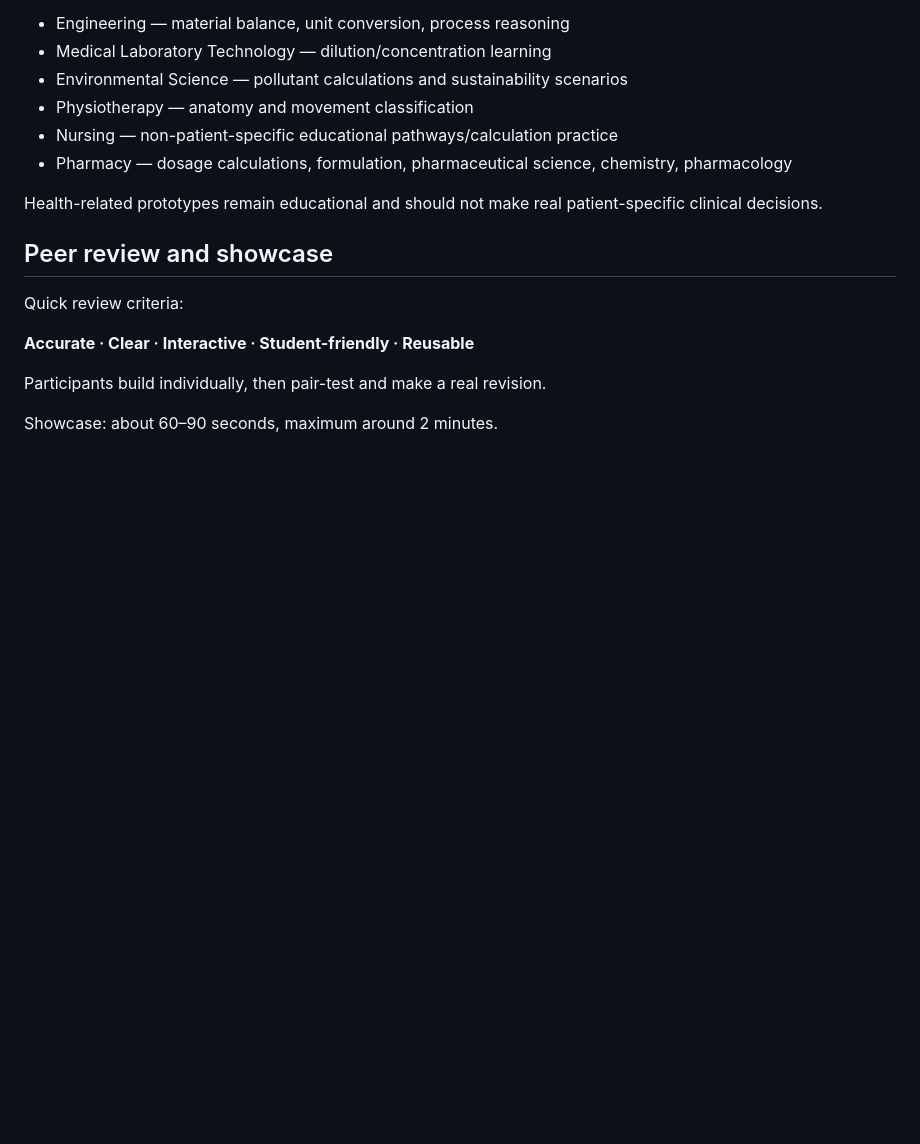
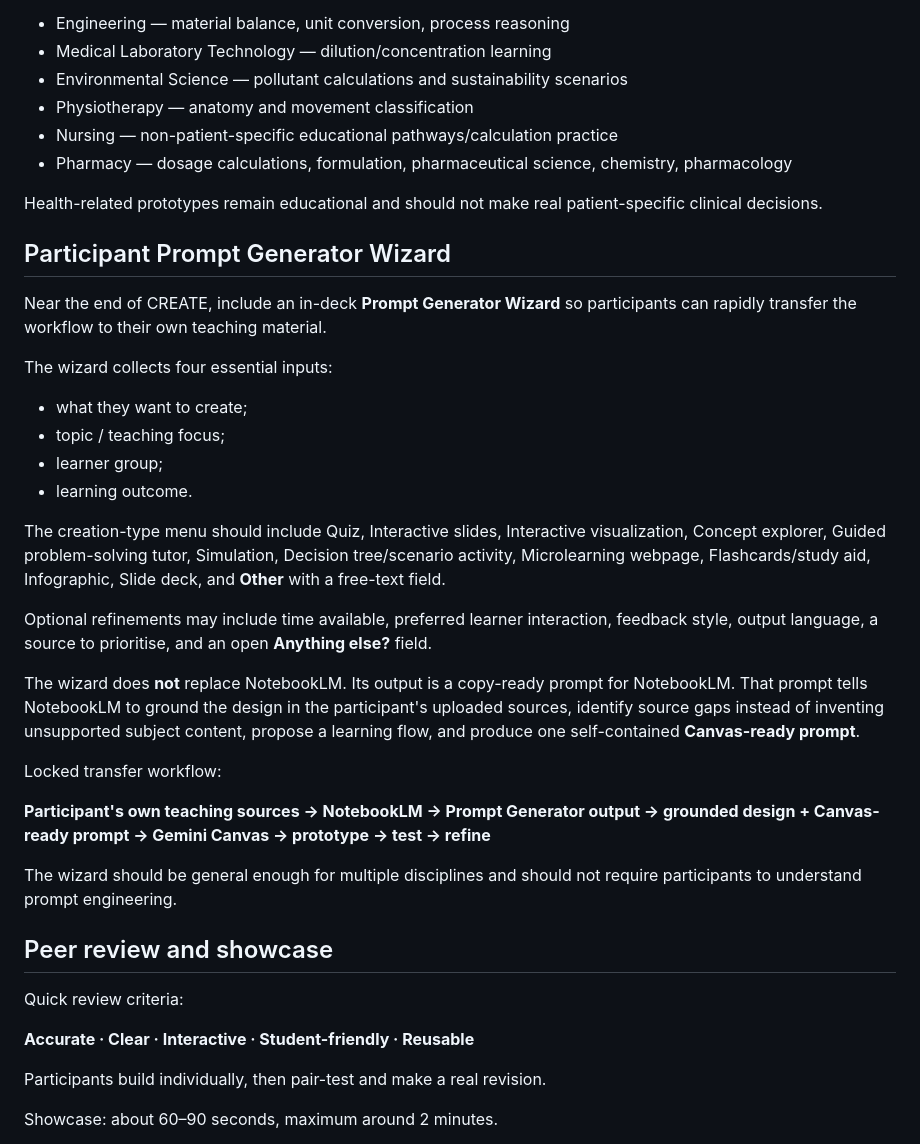
Before and after one commit to DrEnoun/geminicanvas, a Markdown page: PROJECT_MASTER.md, the part around the change. GitHub-like rendering; blank space fills up the shorter version.

Commit message:
Add prompt generator wizard to workshop specification

```diff
--- a/PROJECT_MASTER.md
+++ b/PROJECT_MASTER.md
@@ -216,6 +216,28 @@ Possible transfer examples:
 
 Health-related prototypes remain educational and should not make real patient-specific clinical decisions.
 
+## Participant Prompt Generator Wizard
+
+Near the end of CREATE, include an in-deck **Prompt Generator Wizard** so participants can rapidly transfer the workflow to their own teaching material.
+
+The wizard collects four essential inputs:
+- what they want to create;
+- topic / teaching focus;
+- learner group;
+- learning outcome.
+
+The creation-type menu should include Quiz, Interactive slides, Interactive visualization, Concept explorer, Guided problem-solving tutor, Simulation, Decision tree/scenario activity, Microlearning webpage, Flashcards/study aid, Infographic, Slide deck, and **Other** with a free-text field.
+
+Optional refinements may include time available, preferred learner interaction, feedback style, output language, a source to prioritise, and an open **Anything else?** field.
+
+The wizard does **not** replace NotebookLM. Its output is a copy-ready prompt for NotebookLM. That prompt tells NotebookLM to ground the design in the participant's uploaded sources, identify source gaps instead of inventing unsupported subject content, propose a learning flow, and produce one self-contained **Canvas-ready prompt**.
+
+Locked transfer workflow:
+
+**Participant's own teaching sources → NotebookLM → Prompt Generator output → grounded design + Canvas-ready prompt → Gemini Canvas → prototype → test → refine**
+
+The wizard should be general enough for multiple disciplines and should not require participants to understand prompt engineering.
+
 ## Peer review and showcase
 
 Quick review criteria:
```
